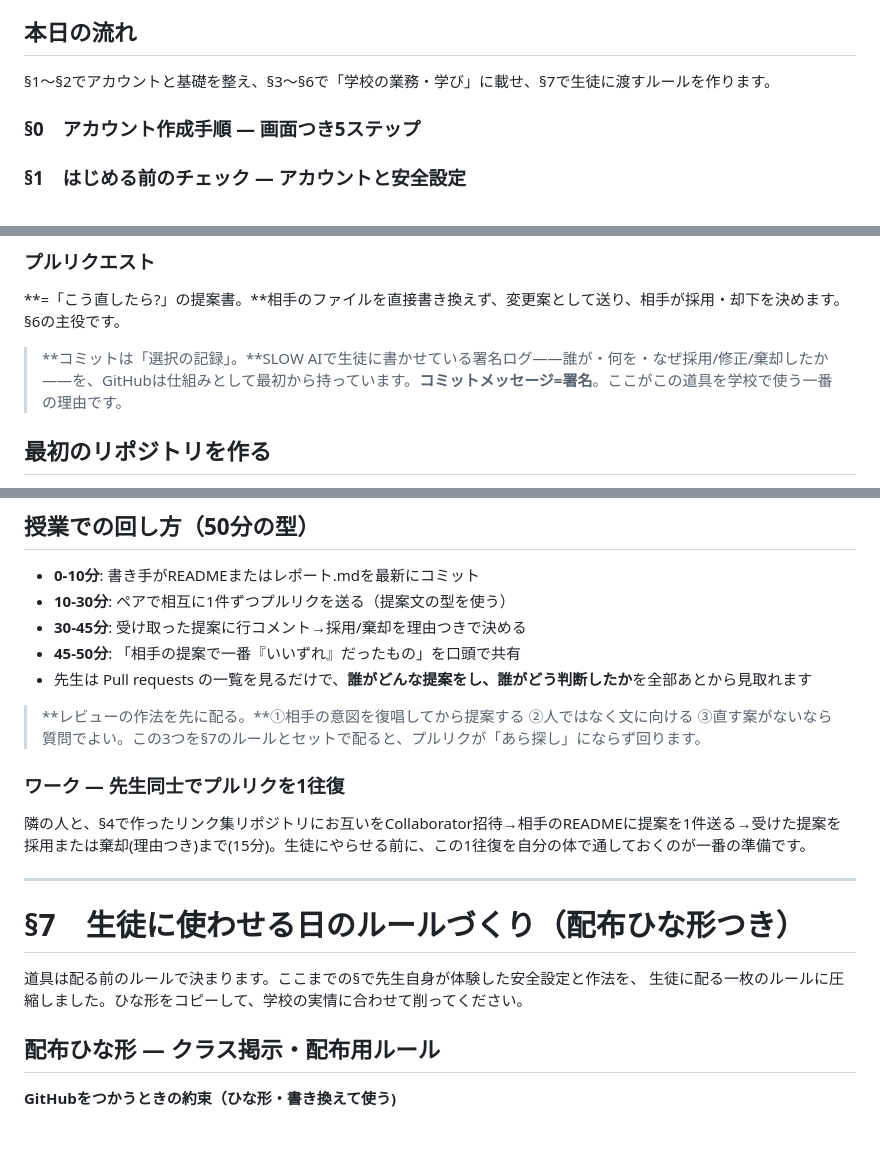
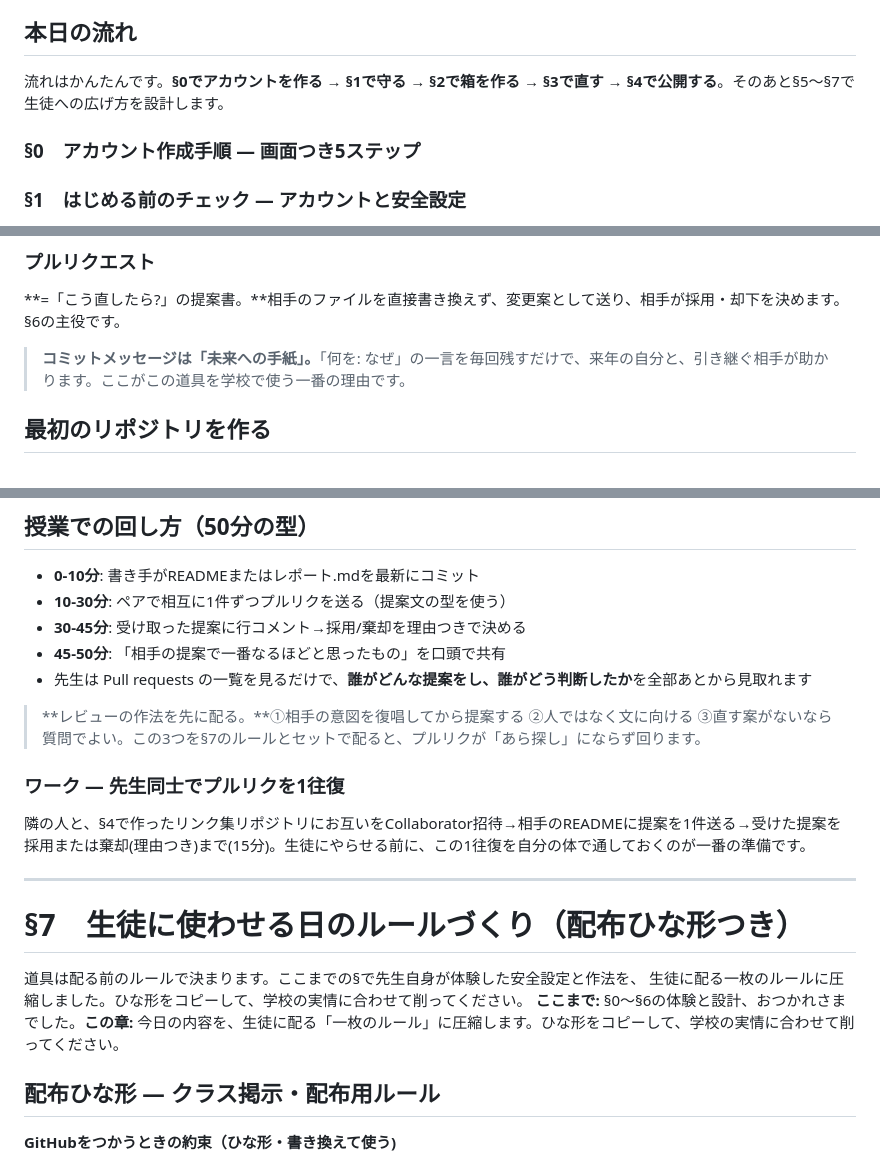
Before and after one commit to GreatT0511/g-apps_github, a Markdown page: 受講者マニュアル_全文.md, 3 parts joined by grey strips. Drawn GitHub-style; blank space fills up the shorter version.

```diff
--- a/受講者マニュアル_全文.md
+++ b/受講者マニュアル_全文.md
@@ -46,7 +46,7 @@ GitHubは「プログラマーの道具」ではありません。**ファイル
 >  理由は3つ——①卒業後も本人の資産として残る、②社会でそのまま通用するスキルになる、③特別な管理システムがいらない。
 
 ## 本日の流れ
-§1〜§2でアカウントと基礎を整え、§3〜§6で「学校の業務・学び」に載せ、§7で生徒に渡すルールを作ります。
+流れはかんたんです。**§0でアカウントを作る → §1で守る → §2で箱を作る → §3で直す → §4で公開する**。そのあと§5〜§7で生徒への広げ方を設計します。
 
 ### §0　アカウント作成手順 — 画面つき5ステップ
 
@@ -191,7 +193,7 @@ GitHubは「プログラマーの道具」ではありません。**ファイル
 ### プルリクエスト
 **=「こう直したら?」の提案書。**相手のファイルを直接書き換えず、変更案として送り、相手が採用・却下を決めます。§6の主役です。
 
-> **コミットは「選択の記録」。**SLOW AIで生徒に書かせている署名ログ——誰が・何を・なぜ採用/修正/棄却したか——を、GitHubは仕組みとして最初から持っています。**コミットメッセージ=署名**。ここがこの道具を学校で使う一番の理由です。
+> **コミットメッセージは「未来への手紙」。**「何を: なぜ」の一言を毎回残すだけで、来年の自分と、引き継ぐ相手が助かります。ここがこの道具を学校で使う一番の理由です。
 
 ## 最初のリポジトリを作る
 1. 右上の **＋** → **New repository**
@@ -527,7 +533,7 @@ AIを使ったときは、コミットメッセージに
 - **0-10分**: 書き手がREADMEまたはレポート.mdを最新にコミット
 - **10-30分**: ペアで相互に1件ずつプルリクを送る（提案文の型を使う）
 - **30-45分**: 受け取った提案に行コメント→採用/棄却を理由つきで決める
-- **45-50分**: 「相手の提案で一番『いいずれ』だったもの」を口頭で共有
+- **45-50分**: 「相手の提案で一番なるほどと思ったもの」を口頭で共有
 - 先生は Pull requests の一覧を見るだけで、**誰がどんな提案をし、誰がどう判断したか**を全部あとから見取れます
 
 > **レビューの作法を先に配る。**①相手の意図を復唱してから提案する ②人ではなく文に向ける ③直す案がないなら質問でよい。この3つを§7のルールとセットで配ると、プルリクが「あら探し」にならず回ります。
@@ -540,6 +546,7 @@ AIを使ったときは、コミットメッセージに
 # §7　生徒に使わせる日のルールづくり（配布ひな形つき）
 道具は配る前のルールで決まります。ここまでの§で先生自身が体験した安全設定と作法を、
  生徒に配る一枚のルールに圧縮しました。ひな形をコピーして、学校の実情に合わせて削ってください。
+**ここまで:** §0〜§6の体験と設計、おつかれさまでした。**この章:** 今日の内容を、生徒に配る「一枚のルール」に圧縮します。ひな形をコピーして、学校の実情に合わせて削ってください。
 
 ## 配布ひな形 — クラス掲示・配布用ルール
 
```
Also changed, not shown: other parts of 受講者マニュアル_全文.md (+14 -8 lines).
